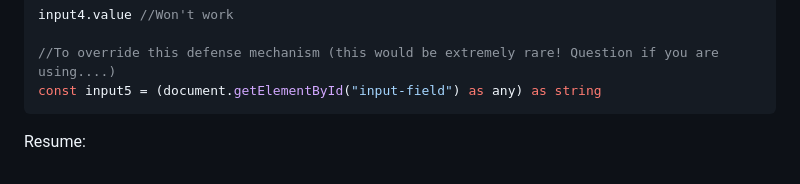
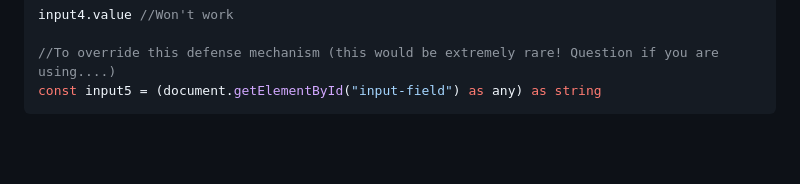
Before and after one commit to RLain/typescript-bootcamp-beginner-to-advanced-2024, a Markdown page: README-2) Deep_dive_into_the_type_system.md, the part around the change. GitHub-like rendering; blank space fills up the shorter version.

Commit message:
move resume

````diff
--- a/README-2) Deep_dive_into_the_type_system.md
+++ b/README-2) Deep_dive_into_the_type_system.md
@@ -591,5 +591,3 @@ input4.value //Won't work
 //To override this defense mechanism (this would be extremely rare! Question if you are using....)
 const input5 = (document.getElementById("input-field") as any) as string
 ```
-
-Resume:
````
